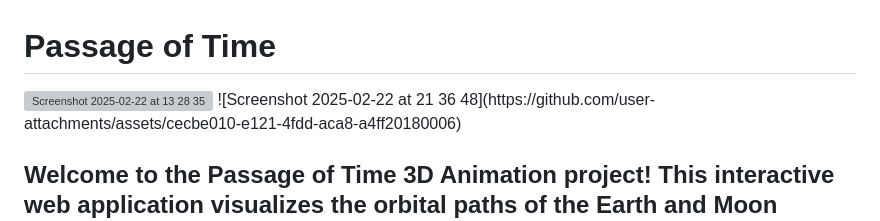
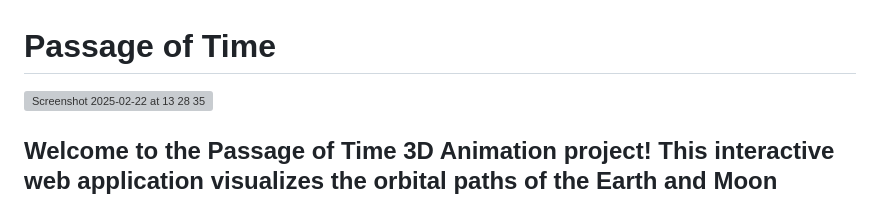
Before and after one commit to edisedis777/passage-of-time, a Markdown page: README.md, the part around the change. Drawn GitHub-style; grey boxes are pictures that could not be loaded.

```diff
--- a/README.md
+++ b/README.md
@@ -1,7 +1,7 @@
 # Passage of Time
 
-<img width="835" alt="Screenshot 2025-02-22 at 13 28 35" src="https://github.com/user-attachments/assets/86706c1a-d2a8-4949-9a35-7ec6af03cfe2" />
-![Screenshot 2025-02-22 at 21 36 48](https://github.com/user-attachments/assets/cecbe010-e121-4fdd-aca8-a4ff20180006)
+<img width="835" alt="Screenshot 2025-02-22 at 13 28 35" src="https://github.com/user-attachments/assets/cecbe010-e121-4fdd-aca8-a4ff20180006" />
+
 
 
 
```
